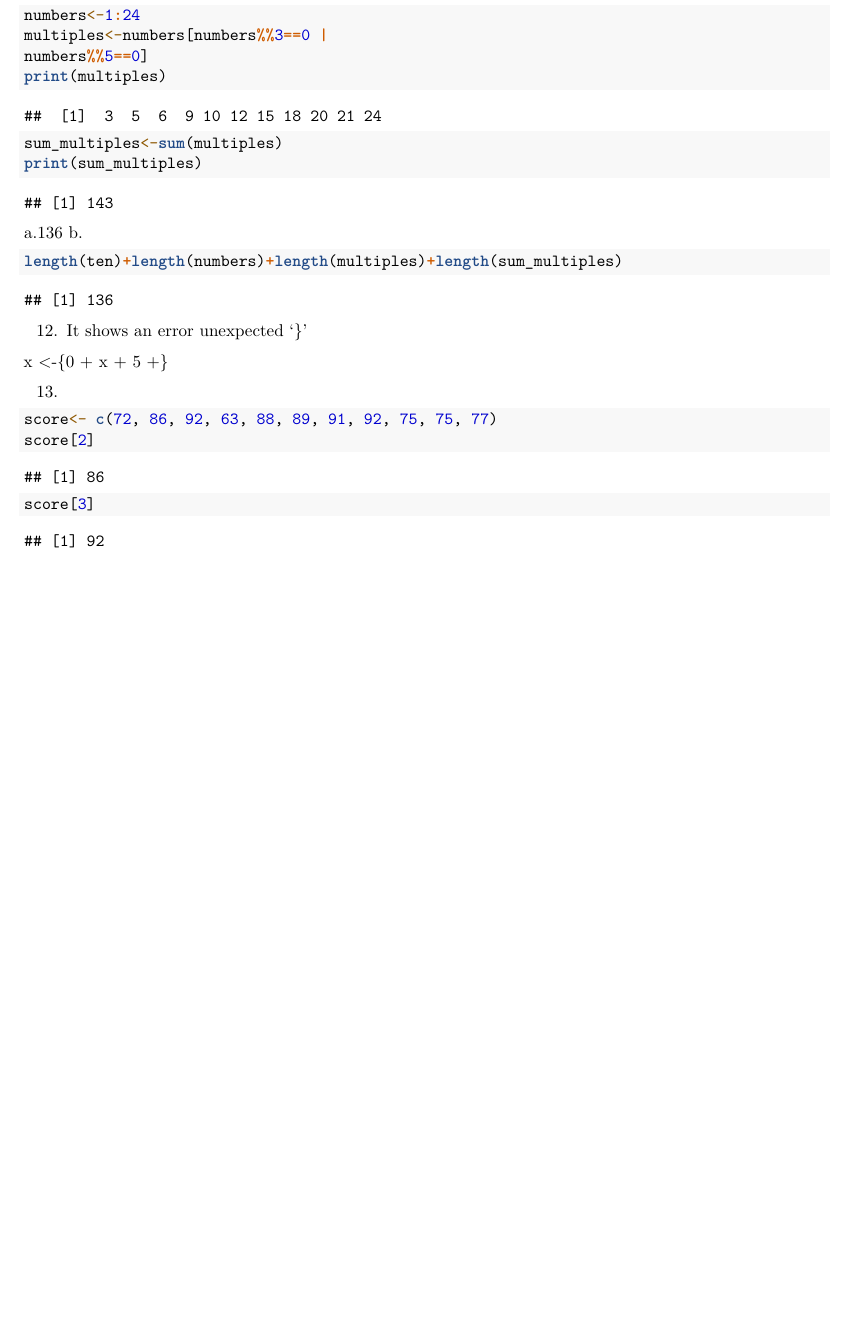
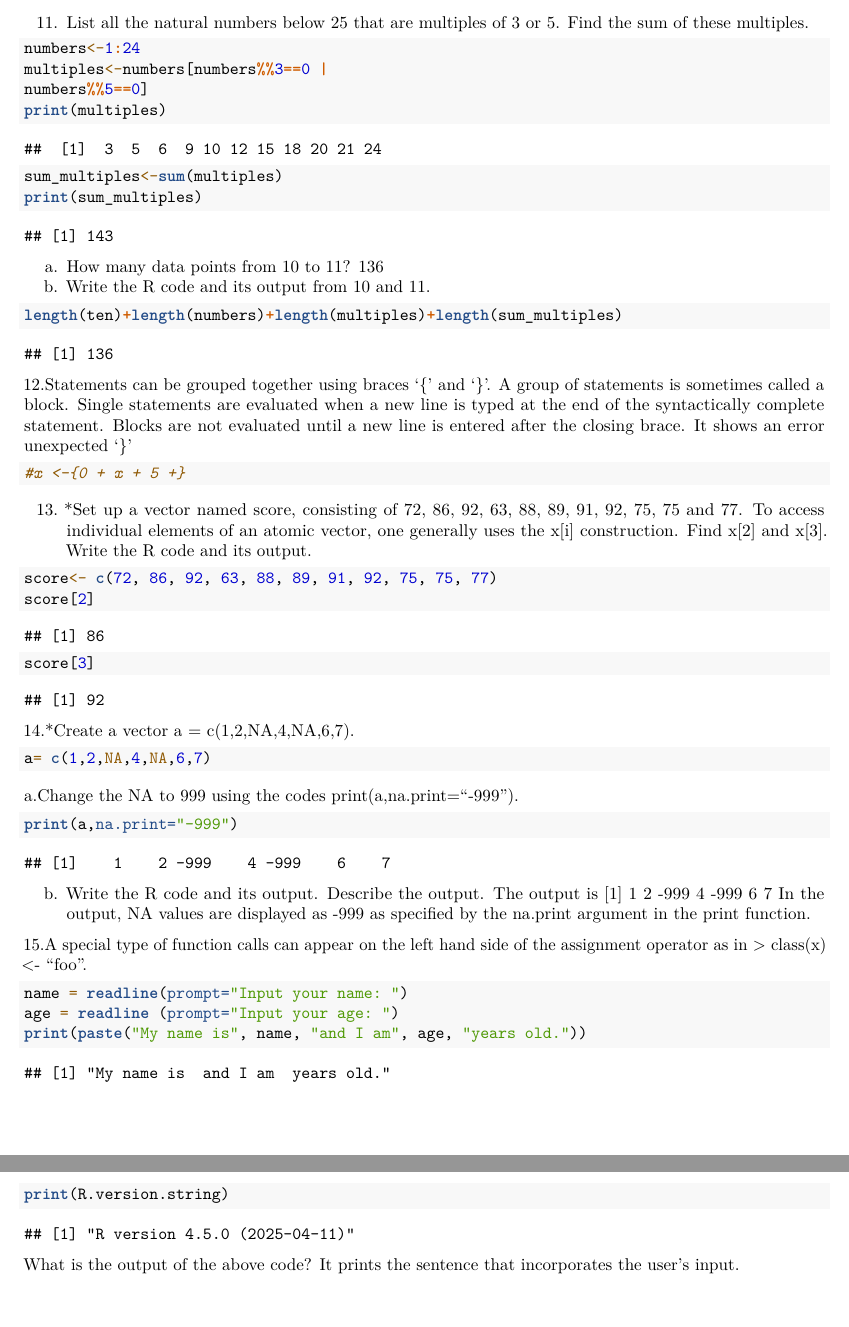
Before and after one commit to Lizaclaire/Worksheets, an R Markdown document (CS101_WORKSHEETS/RWorksheet_gagante#1.Rmd): part of page 5 of 5 before the commit and two parts of pages 5 and 6 of 6 after it, the two joined at a grey line, cut at the place of the change, the shorter picture padded with empty space. Rendered offline with R 4.5, knitr and Pandoc, then LaTeX, with nearby package versions.

Commit message:
first commit

````diff
--- a/CS101_WORKSHEETS/RWorksheet_gagante#1.Rmd
+++ b/CS101_WORKSHEETS/RWorksheet_gagante#1.Rmd
@@ -123,7 +128,8 @@ Filter(function(i) {all(i %% c(3,5,7) != 0 )}, seq(100))
 ten <- seq(100,1)
 ten
 ```
-11.
+11. List all the natural numbers below 25 that are multiples of 3 or 5.
+Find the sum of these multiples.
 ```{r}
 numbers<-1:24
 multiples<-numbers[numbers%%3==0 |
@@ -134,21 +140,54 @@ print(multiples)
 sum_multiples<-sum(multiples)
 print(sum_multiples)
 ```
-a.136
-b.
+a. How many data points from 10 to 11?
+136
+b. Write the R code and its output from 10 and 11.
 ```{r}
 length(ten)+length(numbers)+length(multiples)+length(sum_multiples)
 ```
 
-12.
+12.Statements can be grouped together using braces ‘{’ and ‘}’. A group of statements
+is sometimes called a block. Single statements are evaluated when a new line is typed
+at the end of the syntactically complete statement. Blocks are not evaluated until a
+new line is entered after the closing brace.
 It shows an error unexpected '}'
 
-x <-{0 + x + 5 +}
+```{r}
+#x <-{0 + x + 5 +}
+```
 
 
-13.
+13. *Set up a vector named score, consisting of 72, 86, 92, 63, 88, 89, 91, 92, 75,
+75 and 77. To access individual elements of an atomic vector, one generally uses the
+x[i] construction.
+Find x[2] and x[3]. Write the R code and its output.
 ```{r}
 score<- c(72, 86, 92, 63, 88, 89, 91, 92, 75, 75, 77)
 score[2]
 score[3]
 ```
+
+14.*Create a vector a = c(1,2,NA,4,NA,6,7).
+```{r}
+a= c(1,2,NA,4,NA,6,7)
+```
+a.Change the NA to 999 using the codes print(a,na.print="-999").
+```{r}
+print(a,na.print="-999")
+```
+b. Write the R code and its output. Describe the output.
+The output is [1]    1    2 -999    4 -999    6    7
+In the output, NA values are displayed as -999 as specified by the na.print argument in the print function.
+
+15.A special type of function calls can appear on the left hand side of the assignment
+operator as in > class(x) <- "foo".
+```{r}
+name = readline(prompt="Input your name: ")
+age = readline (prompt="Input your age: ")
+print(paste("My name is", name, "and I am", age, "years old."))
+print(R.version.string)
+```
+
+What is the output of the above code?
+It prints the sentence that incorporates the user's input.
````
Also changed, not shown: CS101_WORKSHEETS/RWorksheet_gagante-1.pdf, CS101_WORKSHEETS/RWorksheet_gagante#1.Rmd (31 more changed lines).
